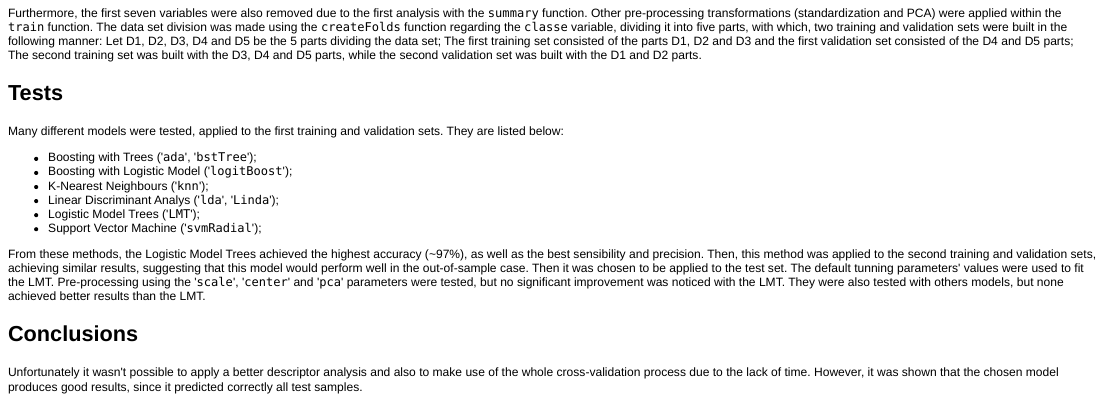
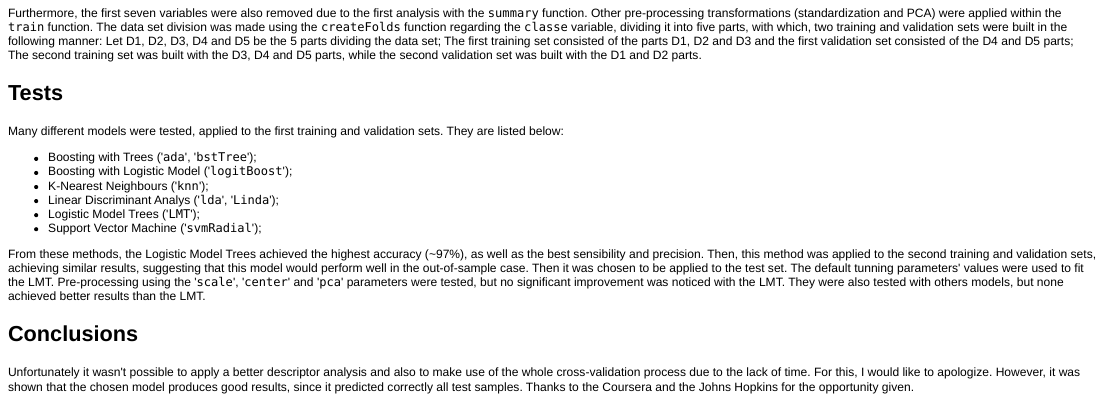
Before and after one commit to ph-hack/datasciencecoursera, an R Markdown document (report.Rmd): the page in a window 1100 px wide, from 620 px down. The pictures show the output file report.html that the author committed with the source, opened offline.

Commit message:
Practical Machine Learning Assignment2

```diff
--- a/report.Rmd
+++ b/report.Rmd
@@ -61,4 +61,4 @@ From these methods, the Logistic Model Trees achieved the highest accuracy (~97%
 Conclusions
 ---------------------
 
-Unfortunately it wasn't possible to apply a better descriptor analysis and also to make use of the whole cross-validation process due to the lack of time. However, it was shown that the chosen model produces good results, since it predicted correctly all test samples.
+Unfortunately it wasn't possible to apply a better descriptor analysis and also to make use of the whole cross-validation process due to the lack of time. For this, I would like to apologize. However, it was shown that the chosen model produces good results, since it predicted correctly all test samples. Thanks to the Coursera and the Johns Hopkins for the opportunity given.
```
Also changed, not shown: report.html, report.md.
